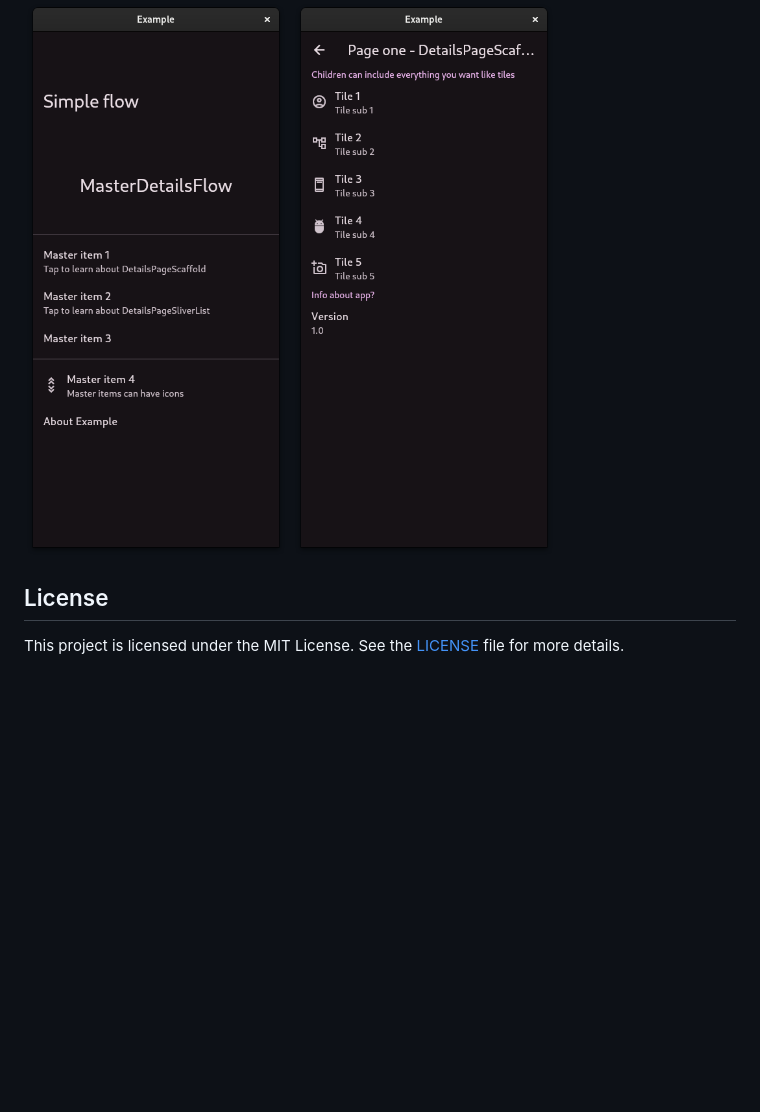
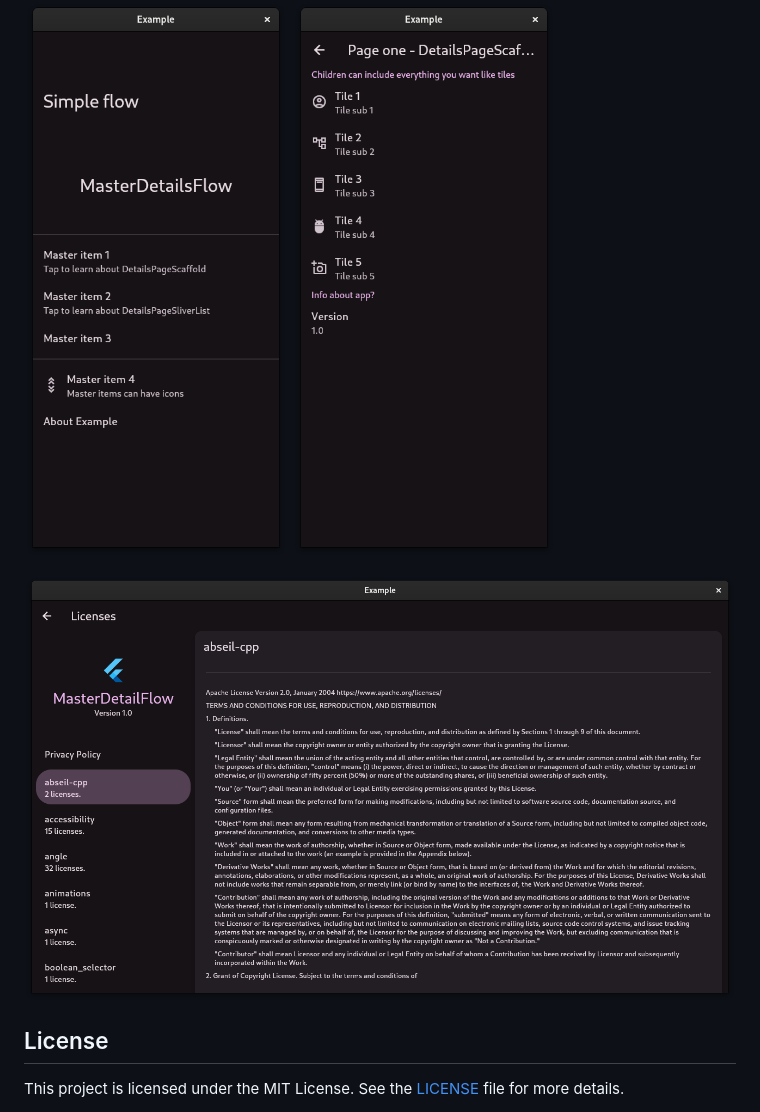
Before and after one commit to 2-5-perceivers/flutter-master-detail-flow, a Markdown page: README.md, the part around the change. GitHub-like rendering; pictures changed too: images/license_page.png (added); blank space fills up the shorter version.

Commit message:
License Page based on MDScaffold

```diff
--- a/README.md
+++ b/README.md
@@ -131,6 +131,8 @@ For further details, visit the [documentation](https://pub.dev/documentation/mas
 
 ![Screeshot](https://github.com/2-5-perceivers/flutter-master-detail-flow/blob/master/images/m1.png?raw=true) ![Screeshot](https://github.com/2-5-perceivers/flutter-master-detail-flow/blob/master/images/m2.png?raw=true)
 
+![License page](https://github.com/2-5-perceivers/flutter-master-detail-flow/blob/master/images/license_page.png?raw=true)
+
 ## License
 
 This project is licensed under the MIT License. See the [LICENSE](https://github.com/2-5-perceivers/flutter-master-detail-flow/blob/master/LICENSE) file for more details.
```
Also changed, not shown: 3 other files.
